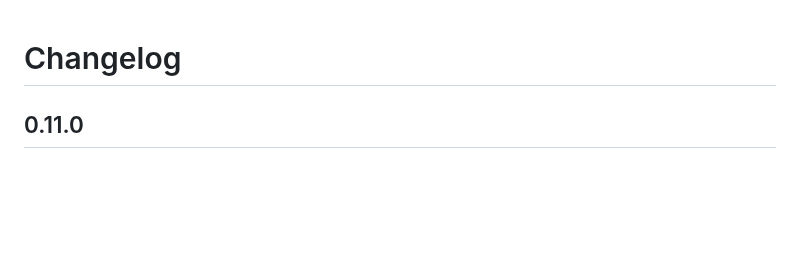
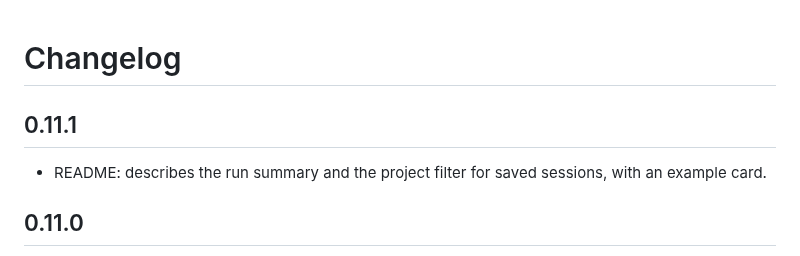
Before and after one commit to erenxcolakx/paneherd, a Markdown page: CHANGELOG.md, the part around the change. GitHub-like rendering; blank space fills up the shorter version.

```diff
--- a/CHANGELOG.md
+++ b/CHANGELOG.md
@@ -1,4 +1,8 @@
 # Changelog
+
+## 0.11.1
+
+- README: describes the run summary and the project filter for saved sessions, with an example card.
 
 ## 0.11.0
 
```
Also changed, not shown: README.md (+6 -2 lines), images/run-card.png (added).
